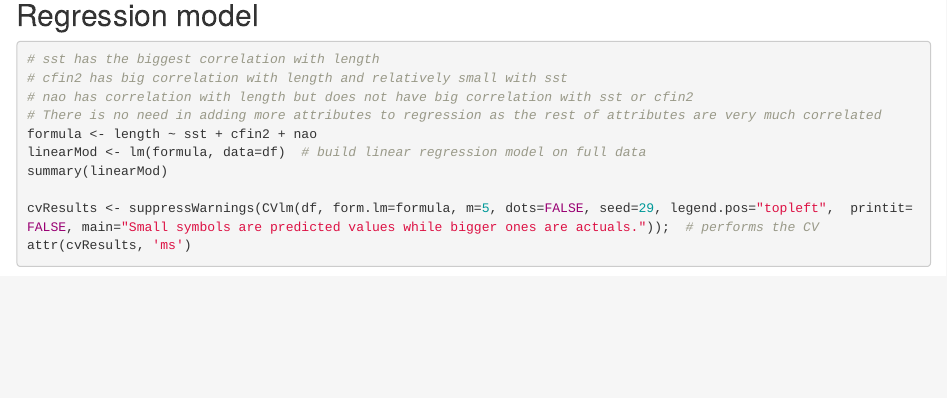
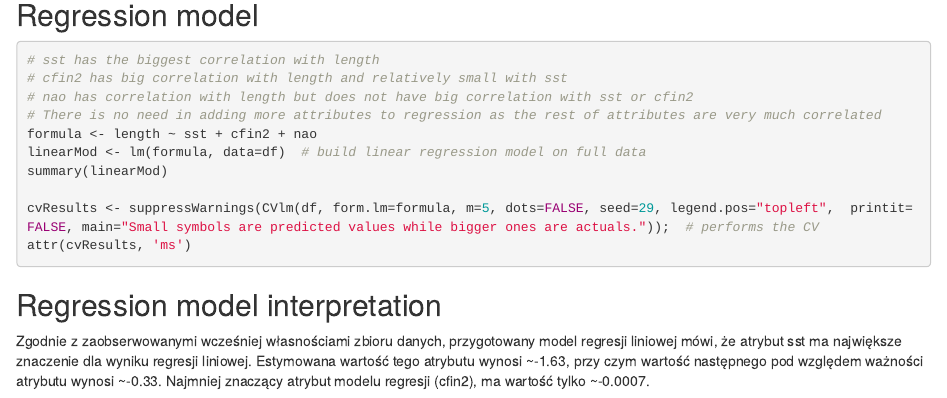
Before and after one commit to jakubsztyma/emd-1, an R Markdown document (analisis.Rmd): the page in a window 1100 px wide, from 1930 px down before the commit and from 1950 px down after it, so that both start at the same text. Rendered offline with R 4.5, knitr and Pandoc, with nearby package versions; the code chunks are not run, so their results and figures are left out.

Commit message:
Regression model interpretation added

````diff
--- a/analisis.Rmd
+++ b/analisis.Rmd
@@ -107,3 +107,5 @@ cvResults <- suppressWarnings(CVlm(df, form.lm=formula, m=5, dots=FALSE, seed=29
 attr(cvResults, 'ms')
 
 ```
+## Regression model interpretation
+Zgodnie z zaobserwowanymi wcześniej własnościami zbioru danych, przygotowany model regresji liniowej mówi, że atrybut sst ma największe znaczenie dla wyniku regresji liniowej. Estymowana wartość tego atrybutu wynosi ~-1.63, przy czym wartość następnego pod względem ważności atrybutu wynosi ~-0.33. Najmniej znaczący atrybut modelu regresji (cfin2), ma wartość tylko ~-0.0007.
````
